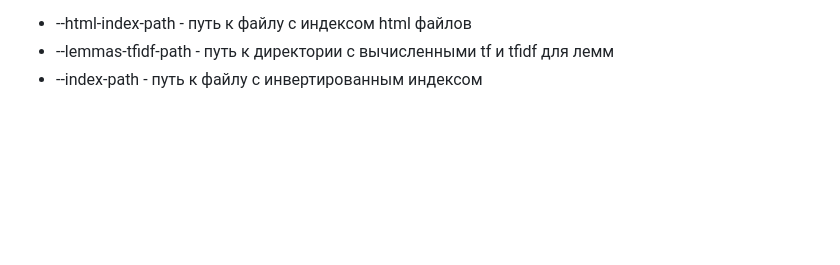
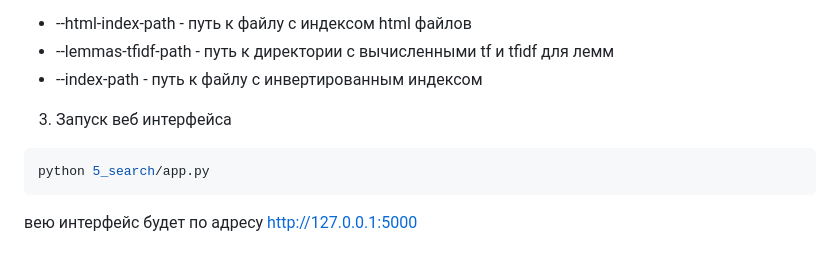
Before and after one commit to fewDissurraa/BoIS-Basics-of-Information-Seacrh, a Markdown page: README.md, the part around the change. Drawn GitHub-style; blank space fills up the shorter version.

````diff
--- a/README.md
+++ b/README.md
@@ -116,3 +116,10 @@ python 5_search/search.py --html-index-path 1_crawler/artefacts/dump/index.txt -
 - --html-index-path - путь к файлу с индексом html файлов
 - --lemmas-tfidf-path - путь к директории с вычисленными tf и tfidf для лемм
 - --index-path - путь к файлу с инвертированным индексом
+
+3. Запуск веб интерфейса
+```shell
+python 5_search/app.py
+```
+
+вею интерфейс будет по адресу http://127.0.0.1:5000
````
